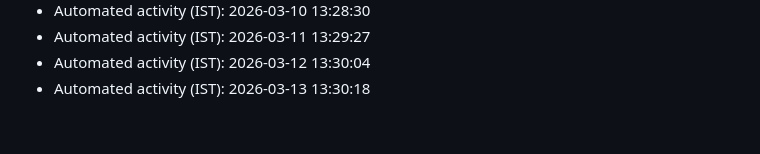
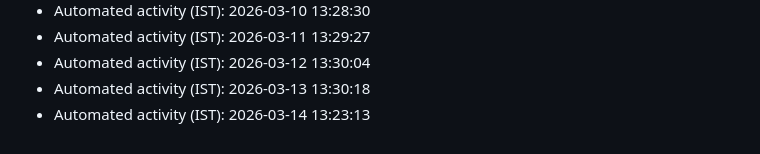
Before and after one commit to AkshayKatla/Java-Collections-Projects, a Markdown page: automation-log.md, the part around the change. GitHub-like rendering.

Commit message:
chore: automated maintenance update

```diff
--- a/automation-log.md
+++ b/automation-log.md
@@ -63,3 +63,4 @@
 - Automated activity (IST): 2026-03-11 13:29:27
 - Automated activity (IST): 2026-03-12 13:30:04
 - Automated activity (IST): 2026-03-13 13:30:18
+- Automated activity (IST): 2026-03-14 13:23:13
```
